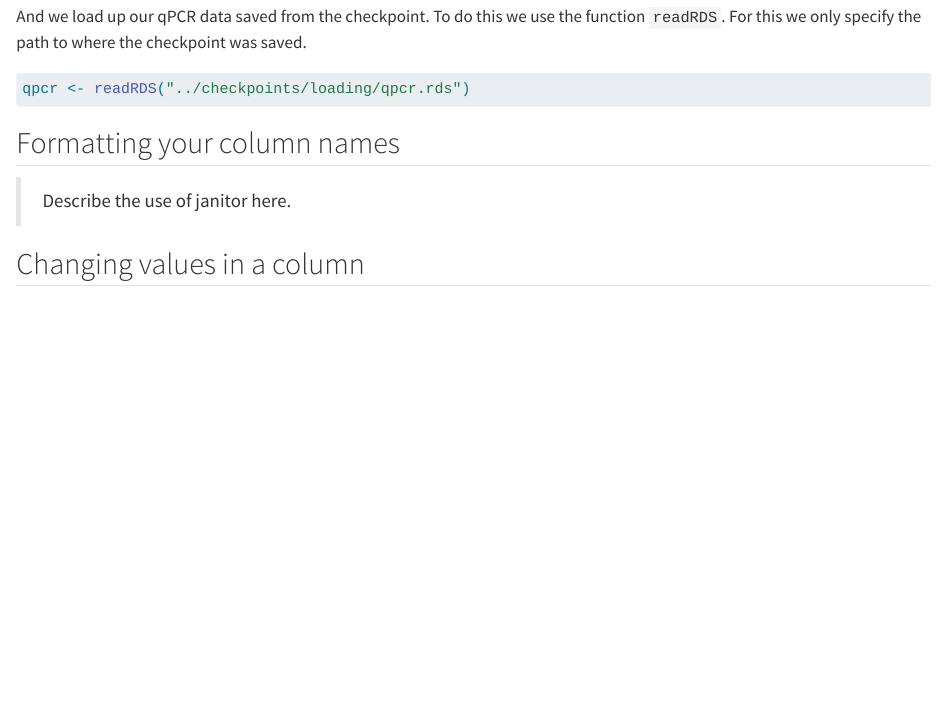
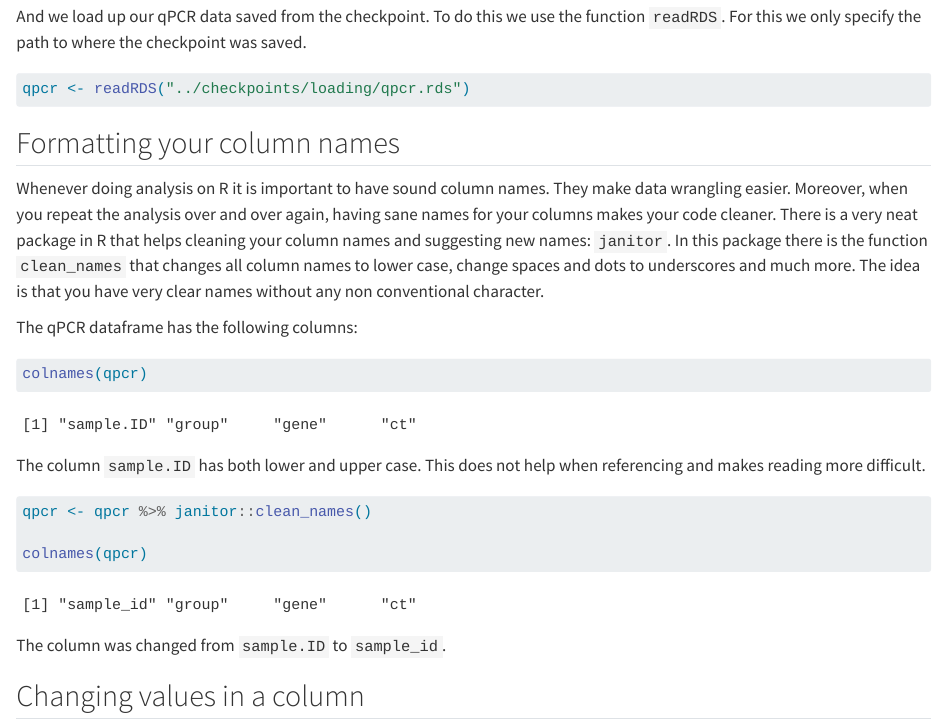
Before and after one commit to chronchi/airb, a Quarto document (chapters/cleaning.qmd): the page in a window 1100 px wide, from 400 px down. Rendered offline with R 4.5, knitr and Pandoc in place of Quarto, with nearby package versions; column names are cleaned by a stand-in for the janitor package.

Commit message:
start cleaning chapter

````diff
--- a/chapters/cleaning.qmd
+++ b/chapters/cleaning.qmd
@@ -28,7 +28,32 @@ qpcr <- readRDS("../checkpoints/loading/qpcr.rds")
 
 ## Formatting your column names
 
-> Describe the use of janitor here.
+Whenever doing analysis on R it is important to have sound column names.
+They make data wrangling easier. Moreover, when you repeat the
+analysis over and over again, having sane names for your columns makes
+your code cleaner. There is a very neat package in R that helps
+cleaning your column names and suggesting new names: `janitor`.
+In this package there is the function `clean_names` that changes
+all column names to lower case, change spaces and dots to underscores and
+much more. The idea is that you have very clear names without any
+non conventional character.
+
+The qPCR dataframe has the following columns:
+
+```{r}
+colnames(qpcr)
+```
+
+The column `sample.ID` has both lower and upper case. This does
+not help when referencing and makes reading more difficult.
+
+```{r}
+qpcr <- qpcr %>% janitor::clean_names()
+
+colnames(qpcr)
+```
+
+The column was changed from `sample.ID` to `sample_id`.
 
 ## Changing values in a column
 
--- a/data/qPCR.csv
+++ b/data/qPCR.csv
@@ -1,4 +1,4 @@
-sample_id,group,gene,ct
+sample ID,group,gene,ct
 20,WT C,AKT,16.49
 20,WT C,AKT,16.44
 20,WT C,AKT,16.65
````
Also changed, not shown: chapters/plotting.qmd (+8 -0 lines), chapters/preparing.qmd (+2 -0 lines), checkpoints/loading/qpcr.rds.
